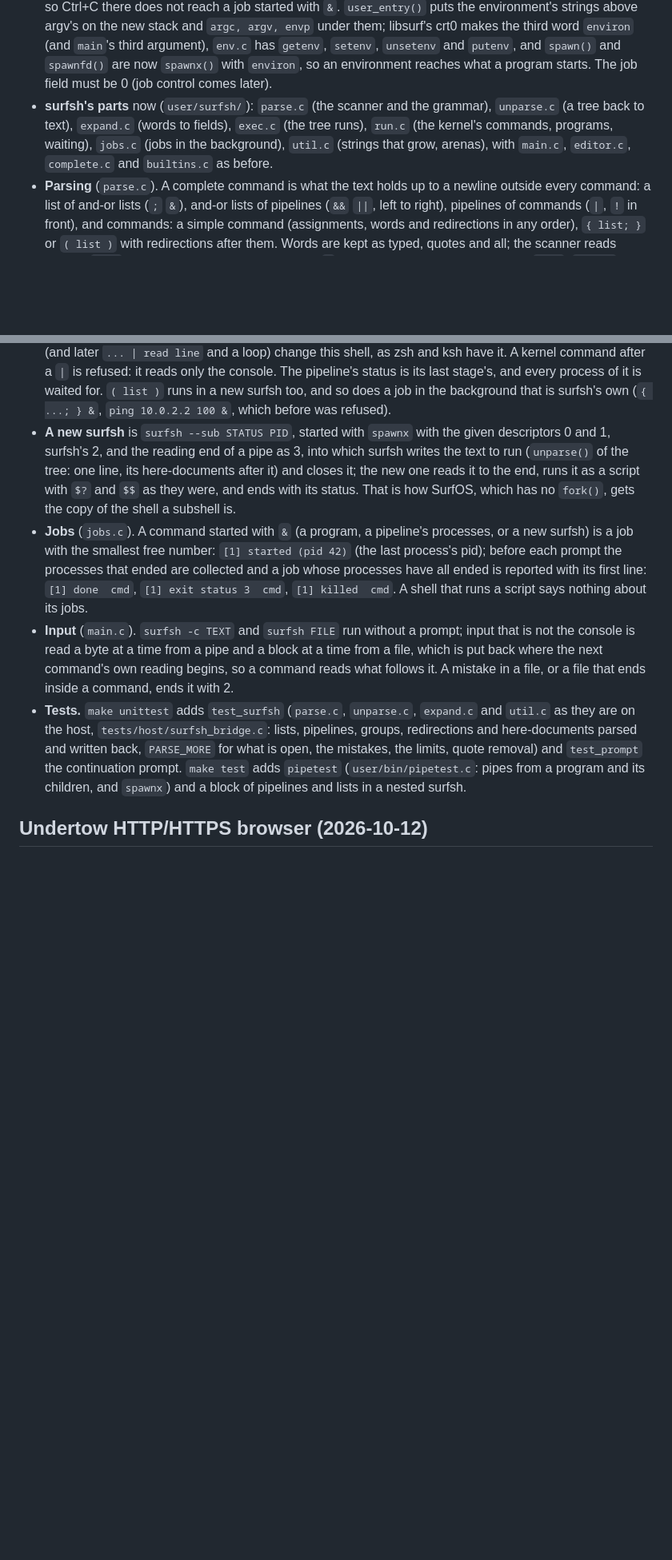
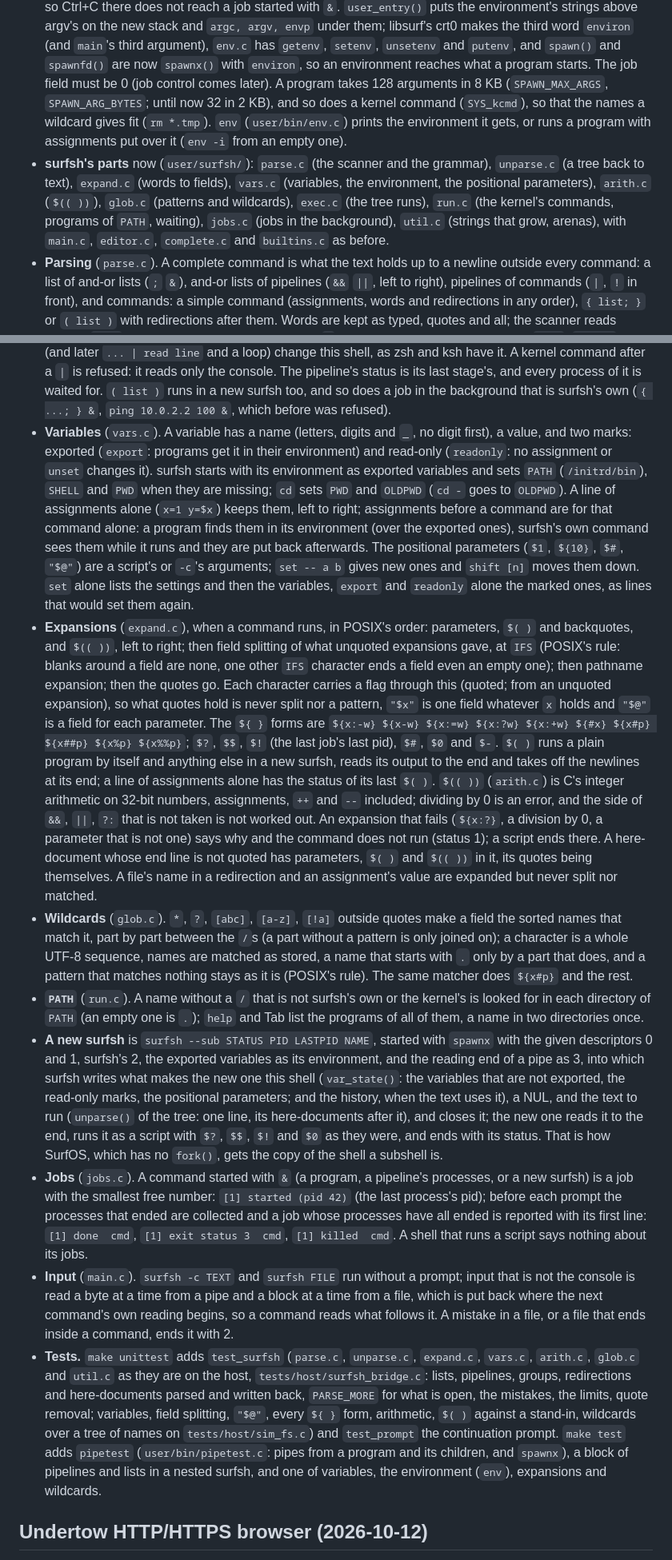
Before and after one commit to brandonburr86/surfos, a Markdown page: docs/ARCHITECTURE.md, 2 parts joined by grey strips. Shown at 80% size. Rendered like a GitHub page; blank space fills up the shorter version.

Commit message:
Docs: surfsh's variables, expansions and wildcards
ARCHITECTURE.md section 21: vars.c, expand.c, arith.c, glob.c, PATH, the
state a new surfsh gets, 128 arguments, env, the tests. USB-BOOT.md
section 10: variables and wildcards for the owner, PATH in which command
runs. CLAUDE.md: the new files.

Co-Authored-By: Claude Opus 5.5 <noreply@anthropic.com>

```diff
--- a/docs/ARCHITECTURE.md
+++ b/docs/ARCHITECTURE.md
@@ -1643,12 +1644,16 @@ SYS_pipe               fs/pipe.c: 8 KB between two descriptors, 32 pipes at most
   third word `environ` (and `main`'s third argument), `env.c` has `getenv`, `setenv`,
   `unsetenv` and `putenv`, and `spawn()` and `spawnfd()` are now `spawnx()` with `environ`,
   so an environment reaches what a program starts. The job field must be 0 (job control
-  comes later).
+  comes later). A program takes 128 arguments in 8 KB (`SPAWN_MAX_ARGS`, `SPAWN_ARG_BYTES`;
+  until now 32 in 2 KB), and so does a kernel command (`SYS_kcmd`), so that the names a
+  wildcard gives fit (`rm *.tmp`). `env` (`user/bin/env.c`) prints the environment it gets,
+  or runs a program with assignments put over it (`env -i` from an empty one).
 * **surfsh's parts** now (`user/surfsh/`): `parse.c` (the scanner and the grammar), `unparse.c`
-  (a tree back to text), `expand.c` (words to fields), `exec.c` (the tree runs), `run.c`
-  (the kernel's commands, programs, waiting), `jobs.c` (jobs in the background), `util.c`
-  (strings that grow, arenas), with `main.c`, `editor.c`, `complete.c` and `builtins.c` as
-  before.
+  (a tree back to text), `expand.c` (words to fields), `vars.c` (variables, the environment,
+  the positional parameters), `arith.c` (`$(( ))`), `glob.c` (patterns and wildcards),
+  `exec.c` (the tree runs), `run.c` (the kernel's commands, programs of `PATH`, waiting),
+  `jobs.c` (jobs in the background), `util.c` (strings that grow, arenas), with `main.c`,
+  `editor.c`, `complete.c` and `builtins.c` as before.
 * **Parsing** (`parse.c`). A complete command is what the text holds up to a newline outside
   every command: a list of and-or lists (`;` `&`), and-or lists of pipelines (`&&` `||`,
   left to right), pipelines of commands (`|`, `!` in front), and commands: a simple command
@@ -1677,12 +1682,52 @@ SYS_pipe               fs/pipe.c: 8 KB between two descriptors, 32 pipes at most
   it reads only the console. The pipeline's status is its last stage's, and every process of
   it is waited for. `( list )` runs in a new surfsh too, and so does a job in the background
   that is surfsh's own (`{ ...; } &`, `ping 10.0.2.2 100 &`, which before was refused).
-* **A new surfsh** is `surfsh --sub STATUS PID`, started with `spawnx` with the given
-  descriptors 0 and 1, surfsh's 2, and the reading end of a pipe as 3, into which surfsh
-  writes the text to run (`unparse()` of the tree: one line, its here-documents after it)
-  and closes it; the new one reads it to the end, runs it as a script with `$?` and `$$` as
-  they were, and ends with its status. That is how SurfOS, which has no `fork()`, gets the
-  copy of the shell a subshell is.
+* **Variables** (`vars.c`). A variable has a name (letters, digits and `_`, no digit
+  first), a value, and two marks: exported (`export`: programs get it in their environment)
+  and read-only (`readonly`: no assignment or `unset` changes it). surfsh starts with its
+  environment as exported variables and sets `PATH` (`/initrd/bin`), `SHELL` and `PWD`
+  when they are missing; `cd` sets `PWD` and `OLDPWD` (`cd -` goes to `OLDPWD`). A line of
+  assignments alone (`x=1 y=$x`) keeps them, left to right; assignments before a command
+  are for that command alone: a program finds them in its environment (over the exported
+  ones), surfsh's own command sees them while it runs and they are put back afterwards. The
+  positional parameters (`$1`, `${10}`, `$#`, `"$@"`) are a script's or `-c`'s arguments;
+  `set -- a b` gives new ones and `shift [n]` moves them down. `set` alone lists the
+  settings and then the variables, `export` and `readonly` alone the marked ones, as lines
+  that would set them again.
+* **Expansions** (`expand.c`), when a command runs, in POSIX's order: parameters, `$( )` and
+  backquotes, and `$(( ))`, left to right; then field splitting of what unquoted expansions
+  gave, at `IFS` (POSIX's rule: blanks around a field are none, one other `IFS` character
+  ends a field even an empty one); then pathname expansion; then the quotes go. Each
+  character carries a flag through this (quoted; from an unquoted expansion), so what quotes
+  hold is never split nor a pattern, `"$x"` is one field whatever `x` holds and `"$@"` is a
+  field for each parameter. The `${ }` forms are `${x:-w} ${x-w} ${x:=w} ${x:?w} ${x:+w}
+  ${#x} ${x#p} ${x##p} ${x%p} ${x%%p}`; `$?`, `$$`, `$!` (the last job's last pid), `$#`,
+  `$0` and `$-`. `$( )` runs a plain program by itself and anything else in a new surfsh,
+  reads its output to the end and takes off the newlines at its end; a line of assignments
+  alone has the status of its last `$( )`. `$(( ))` (`arith.c`) is C's integer arithmetic on
+  32-bit numbers, assignments, `++` and `--` included; dividing by 0 is an error, and the
+  side of `&&`, `||`, `?:` that is not taken is not worked out. An expansion that fails
+  (`${x:?}`, a division by 0, a parameter that is not one) says why and the command does not
+  run (status 1); a script ends there. A here-document whose end line is not quoted has
+  parameters, `$( )` and `$(( ))` in it, its quotes being themselves. A file's name in a
+  redirection and an assignment's value are expanded but never split nor matched.
+* **Wildcards** (`glob.c`). `*`, `?`, `[abc]`, `[a-z]`, `[!a]` outside quotes make a field
+  the sorted names that match it, part by part between the `/`s (a part without a pattern is
+  only joined on); a character is a whole UTF-8 sequence, names are matched as stored, a name
+  that starts with `.` only by a part that does, and a pattern that matches nothing stays as
+  it is (POSIX's rule). The same matcher does `${x#p}` and the rest.
+* **`PATH`** (`run.c`). A name without a `/` that is not surfsh's own or the kernel's is
+  looked for in each directory of `PATH` (an empty one is `.`); `help` and Tab list the
+  programs of all of them, a name in two directories once.
+* **A new surfsh** is `surfsh --sub STATUS PID LASTPID NAME`, started with `spawnx` with the
+  given descriptors 0 and 1, surfsh's 2, the exported variables as its environment, and the
+  reading end of a pipe as 3, into which surfsh writes what makes the new one this shell
+  (`var_state()`: the variables that are not exported, the read-only marks, the positional
+  parameters; and the history, when the text uses it), a NUL, and the text to run
+  (`unparse()` of the tree: one line, its here-documents after it), and closes it; the new
+  one reads it to the end, runs it as a script with `$?`, `$$`, `$!` and `$0` as they were,
+  and ends with its status. That is how SurfOS, which has no `fork()`, gets the copy of the
+  shell a subshell is.
 * **Jobs** (`jobs.c`). A command started with `&` (a program, a pipeline's processes, or a
   new surfsh) is a job with the smallest free number: `[1] started (pid 42)` (the last
   process's pid); before each prompt the processes that ended are collected and a job whose
@@ -1692,12 +1737,15 @@ SYS_pipe               fs/pipe.c: 8 KB between two descriptors, 32 pipes at most
   not the console is read a byte at a time from a pipe and a block at a time from a file,
   which is put back where the next command's own reading begins, so a command reads what
   follows it. A mistake in a file, or a file that ends inside a command, ends it with 2.
-* **Tests.** `make unittest` adds `test_surfsh` (`parse.c`, `unparse.c`, `expand.c` and
-  `util.c` as they are on the host, `tests/host/surfsh_bridge.c`: lists, pipelines, groups,
-  redirections and here-documents parsed and written back, `PARSE_MORE` for what is open,
-  the mistakes, the limits, quote removal) and `test_prompt` the continuation prompt. `make
+* **Tests.** `make unittest` adds `test_surfsh` (`parse.c`, `unparse.c`, `expand.c`, `vars.c`,
+  `arith.c`, `glob.c` and `util.c` as they are on the host, `tests/host/surfsh_bridge.c`:
+  lists, pipelines, groups, redirections and here-documents parsed and written back,
+  `PARSE_MORE` for what is open, the mistakes, the limits, quote removal; variables, field
+  splitting, `"$@"`, every `${ }` form, arithmetic, `$( )` against a stand-in, wildcards over
+  a tree of names on `tests/host/sim_fs.c`) and `test_prompt` the continuation prompt. `make
   test` adds `pipetest` (`user/bin/pipetest.c`: pipes from a program and its children, and
-  `spawnx`) and a block of pipelines and lists in a nested surfsh.
+  `spawnx`), a block of pipelines and lists in a nested surfsh, and one of variables, the
+  environment (`env`), expansions and wildcards.
 
 ## Undertow HTTP/HTTPS browser (2026-10-12)
 
```
Also changed, not shown: other parts of docs/ARCHITECTURE.md (+1 -0 lines), CLAUDE.md (+4 -3 lines), docs/USB-BOOT.md (+16 -4 lines).
